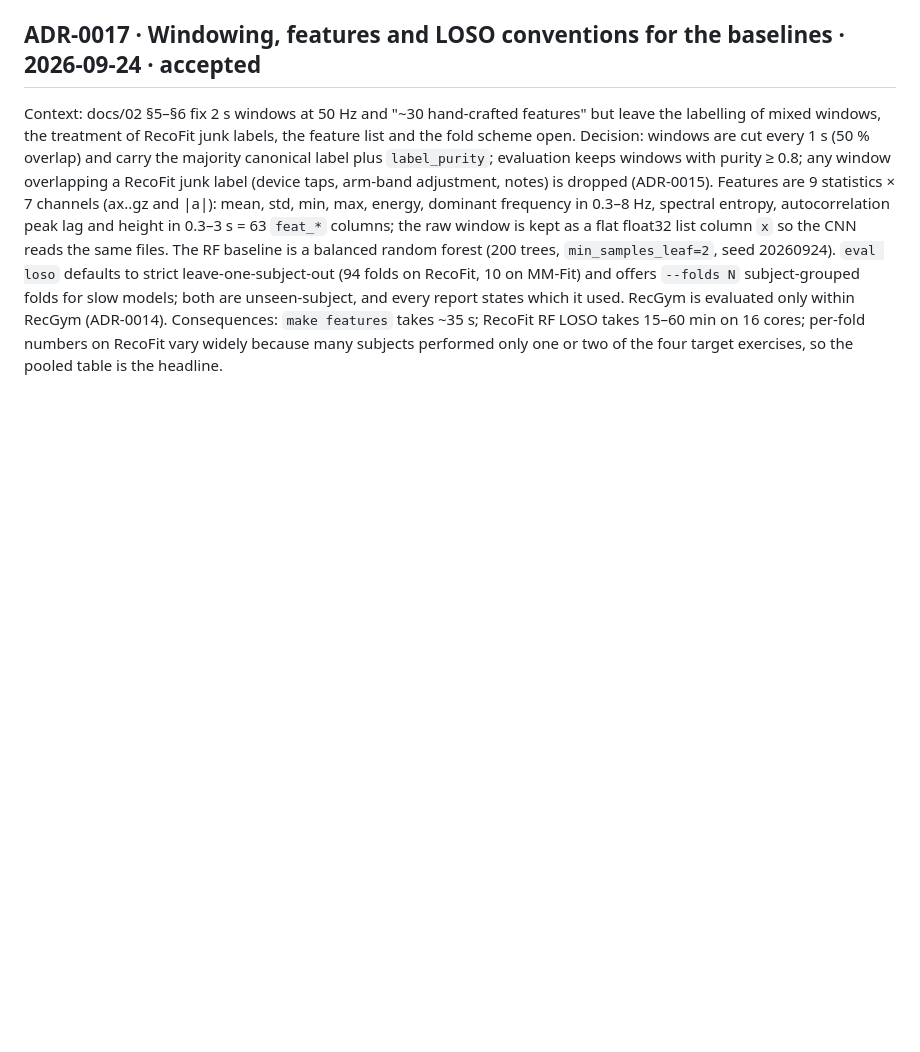
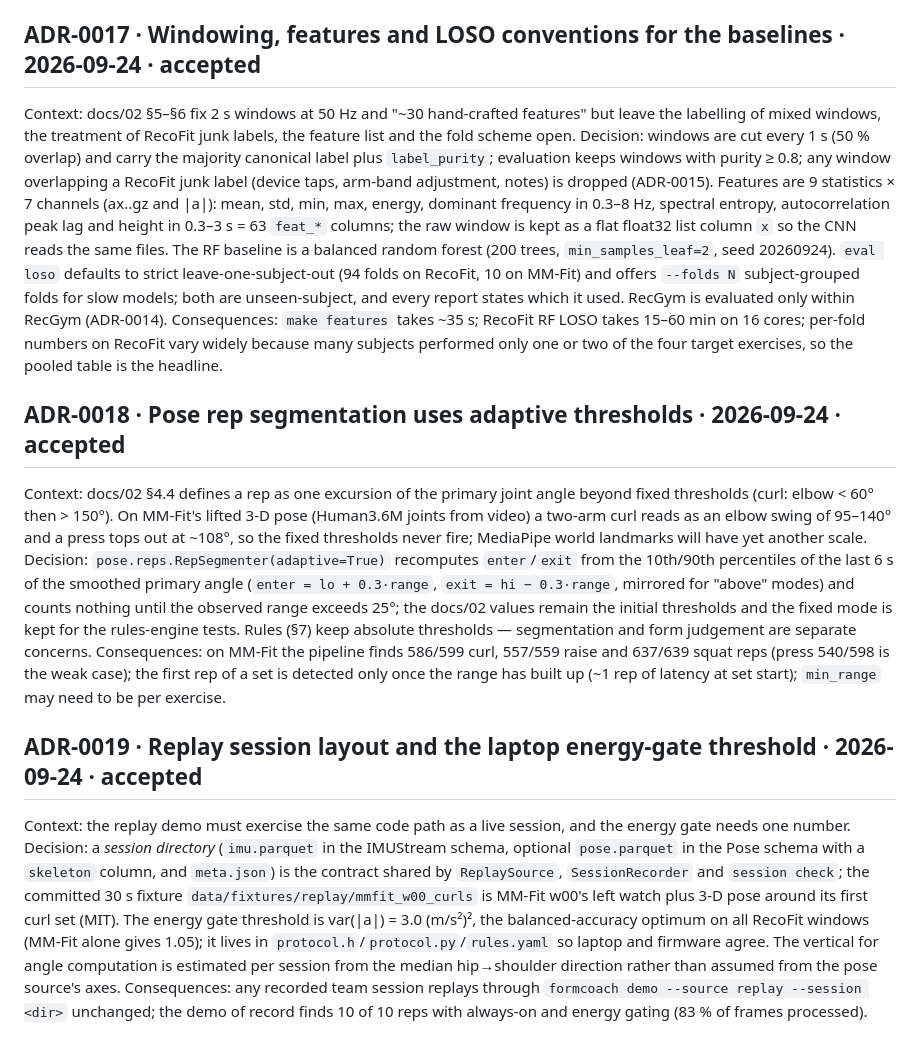
Before and after one commit to nthPerson/BDA696_Group_Project, a Markdown page: docs/DECISIONS.md, the part around the change. GitHub-like rendering; blank space fills up the shorter version.

Commit message:
docs: Checkpoint 3 STATUS entry, ADR-0018 (adaptive rep thresholds), ADR-0019 (session layout, energy threshold)
Co-Authored-By: Claude Fable 5.1 <noreply@anthropic.com>

```diff
--- a/docs/DECISIONS.md
+++ b/docs/DECISIONS.md
@@ -201,3 +201,32 @@ models; both are unseen-subject, and every report states which it used. RecGym i
 only within RecGym (ADR-0014). Consequences: `make features` takes ~35 s; RecoFit RF LOSO
 takes 15–60 min on 16 cores; per-fold numbers on RecoFit vary widely because many subjects
 performed only one or two of the four target exercises, so the pooled table is the headline.
+
+## ADR-0018 · Pose rep segmentation uses adaptive thresholds · 2026-09-24 · accepted
+Context: docs/02 §4.4 defines a rep as one excursion of the primary joint angle beyond fixed
+thresholds (curl: elbow < 60° then > 150°). On MM-Fit's lifted 3-D pose (Human3.6M joints
+from video) a two-arm curl reads as an elbow swing of 95–140° and a press tops out at ~108°,
+so the fixed thresholds never fire; MediaPipe world landmarks will have yet another scale.
+Decision: `pose.reps.RepSegmenter(adaptive=True)` recomputes `enter`/`exit` from the 10th/90th
+percentiles of the last 6 s of the smoothed primary angle (`enter = lo + 0.3·range`,
+`exit = hi − 0.3·range`, mirrored for "above" modes) and counts nothing until the observed
+range exceeds 25°; the docs/02 values remain the initial thresholds and the fixed mode is kept
+for the rules-engine tests. Rules (§7) keep absolute thresholds — segmentation and form
+judgement are separate concerns. Consequences: on MM-Fit the pipeline finds 586/599 curl,
+557/559 raise and 637/639 squat reps (press 540/598 is the weak case); the first rep of a set
+is detected only once the range has built up (~1 rep of latency at set start); `min_range`
+may need to be per exercise.
+
+## ADR-0019 · Replay session layout and the laptop energy-gate threshold · 2026-09-24 · accepted
+Context: the replay demo must exercise the same code path as a live session, and the
+energy gate needs one number. Decision: a *session directory* (`imu.parquet` in the
+IMUStream schema, optional `pose.parquet` in the Pose schema with a `skeleton` column, and
+`meta.json`) is the contract shared by `ReplaySource`, `SessionRecorder` and `session check`;
+the committed 30 s fixture `data/fixtures/replay/mmfit_w00_curls` is MM-Fit w00's left watch
+plus 3-D pose around its first curl set (MIT). The energy gate threshold is var(|a|) = 3.0
+(m/s²)², the balanced-accuracy optimum on all RecoFit windows (MM-Fit alone gives 1.05); it
+lives in `protocol.h`/`protocol.py`/`rules.yaml` so laptop and firmware agree. The vertical
+for angle computation is estimated per session from the median hip→shoulder direction rather
+than assumed from the pose source's axes. Consequences: any recorded team session replays
+through `formcoach demo --source replay --session <dir>` unchanged; the demo of record finds
+10 of 10 reps with always-on and energy gating (83 % of frames processed).
```
Also changed, not shown: docs/STATUS.md (+32 -1 lines).
